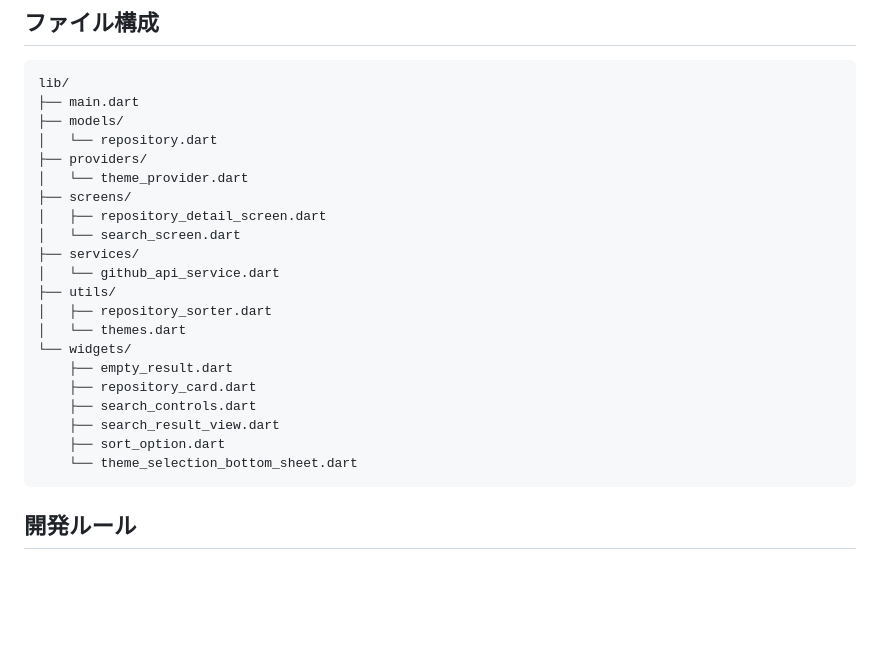
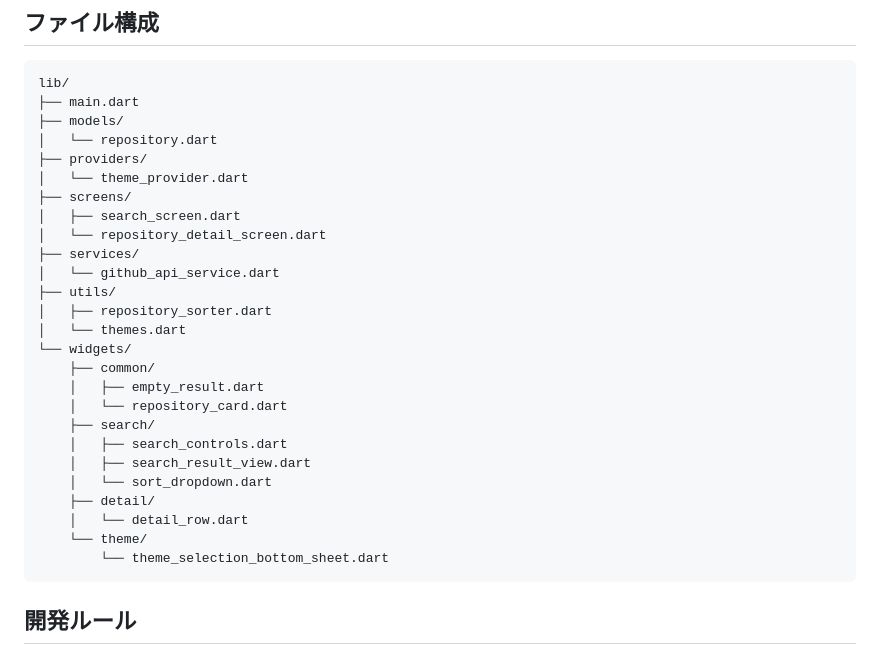
Before and after one commit to tsuchida-y/yumemi_coding_test, a Markdown page: README.md, the part around the change. Rendered like a GitHub page; blank space fills up the shorter version.

Commit message:
docs:ファイル構成を変更した

````diff
--- a/README.md
+++ b/README.md
@@ -52,20 +52,25 @@ lib/
 ├── providers/
 │   └── theme_provider.dart
 ├── screens/
-│   ├── repository_detail_screen.dart
-│   └── search_screen.dart
+│   ├── search_screen.dart
+│   └── repository_detail_screen.dart
 ├── services/
 │   └── github_api_service.dart
 ├── utils/
 │   ├── repository_sorter.dart
 │   └── themes.dart
 └── widgets/
-    ├── empty_result.dart
-    ├── repository_card.dart
-    ├── search_controls.dart
-    ├── search_result_view.dart
-    ├── sort_option.dart
-    └── theme_selection_bottom_sheet.dart
+    ├── common/
+    │   ├── empty_result.dart
+    │   └── repository_card.dart
+    ├── search/
+    │   ├── search_controls.dart
+    │   ├── search_result_view.dart
+    │   └── sort_dropdown.dart
+    ├── detail/
+    │   └── detail_row.dart
+    └── theme/
+        └── theme_selection_bottom_sheet.dart
 ```
 
 ## 開発ルール
````
